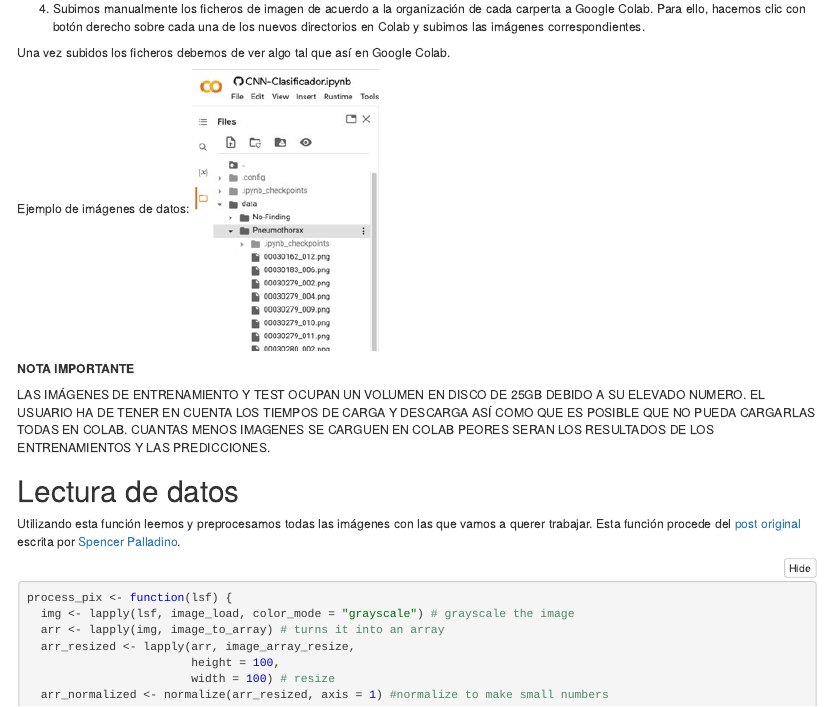
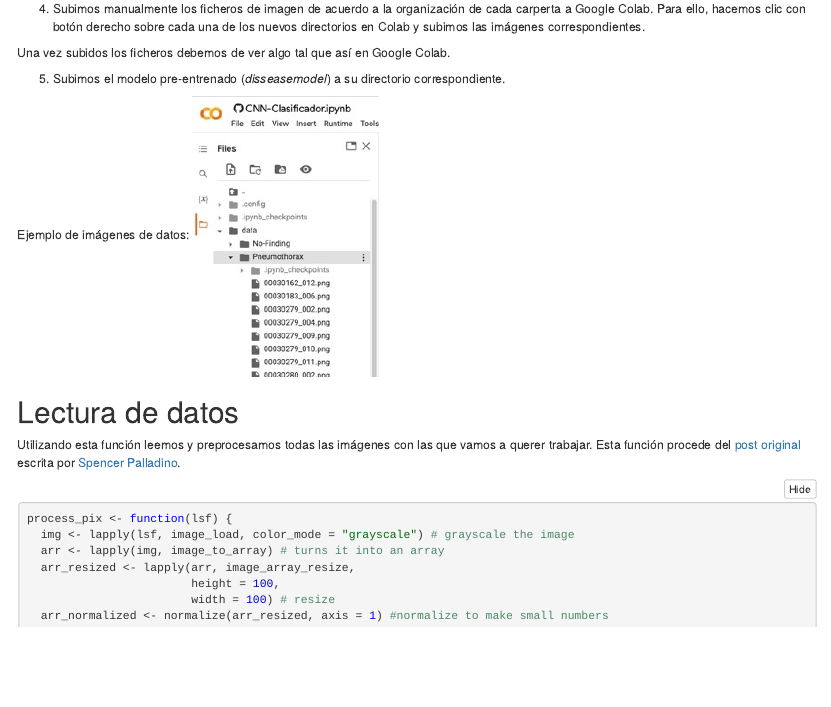
Before and after one commit to alijaalejandro/Medical-Image-Classification-2, an R Markdown document (source/Clasificador de imagenes medicas con modelo pre-entrenado.Rmd): the page in a window 1100 px wide, from 1820 px down. The pictures show the output file source/Clasificador de imagenes medicas con modelo pre-entrenado.nb.html that the author committed with the source, opened offline.

Commit message:
minor changes

````diff
--- a/source/Clasificador de imagenes medicas con modelo pre-entrenado.Rmd
+++ b/source/Clasificador de imagenes medicas con modelo pre-entrenado.Rmd
@@ -72,6 +72,7 @@ Para ejecutar este Notebook en (Google Colab)[<https://colab.research.google.com
 system("mkdir data")
 system("mkdir data/Pneumothorax")
 system("mkdir data/No-Finding")
+system("mkdir model/disseasemodel")
 
 ```
 
@@ -79,11 +80,10 @@ system("mkdir data/No-Finding")
 
 Una vez subidos los ficheros debemos de ver algo tal que así en Google Colab.
 
+5. Subimos el modelo pre-entrenado (_disseasemodel_) a su directorio correspondiente.
+
 Ejemplo de imágenes de datos: ![imágenes en Colab](../images/resultado_colab.jpeg)
 
-**NOTA IMPORTANTE**
-
-LAS IMÁGENES DE ENTRENAMIENTO Y TEST OCUPAN UN VOLUMEN EN DISCO DE 25GB DEBIDO A SU ELEVADO NUMERO. EL USUARIO HA DE TENER EN CUENTA LOS TIEMPOS DE CARGA Y DESCARGA ASÍ COMO QUE ES POSIBLE QUE NO PUEDA CARGARLAS TODAS EN COLAB. CUANTAS MENOS IMAGENES SE CARGUEN EN COLAB PEORES SERAN LOS RESULTADOS DE LOS ENTRENAMIENTOS Y LAS PREDICCIONES.
 
 # Lectura de datos
 
````
Also changed, not shown: source/Clasificador de imagenes medicas con modelo pre-entrenado.nb.html, source/Clasificador de imagenes medicas con modelo pre-entrenado.Rmd (3 more changed lines), 1 other file.
